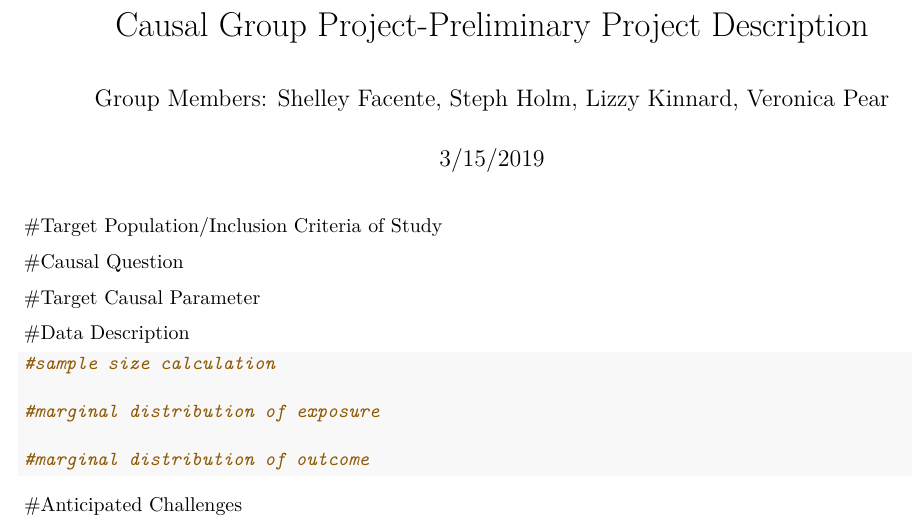
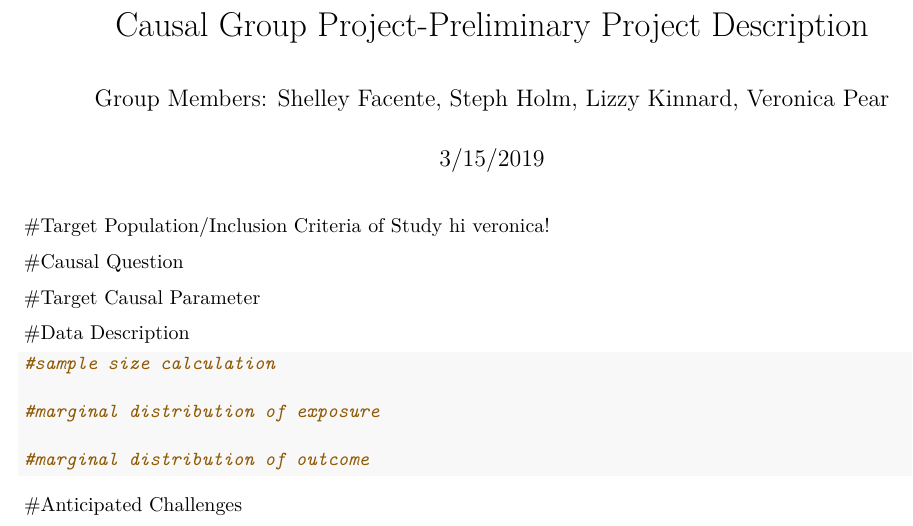
Before and after one commit to causal1spring2019/finalproject, an R Markdown document (ProjectProposal.Rmd): part of the page, cut so that both start at the same text. Rendered offline with R 4.5, knitr and Pandoc, then LaTeX, with nearby package versions.

Commit message:
Update ProjectProposal.Rmd

````diff
--- a/ProjectProposal.Rmd
+++ b/ProjectProposal.Rmd
@@ -10,6 +10,7 @@ knitr::opts_chunk$set(echo = TRUE)
 ```
 
 #Target Population/Inclusion Criteria of Study
+hi veronica!
 
 #Causal Question
 
````
